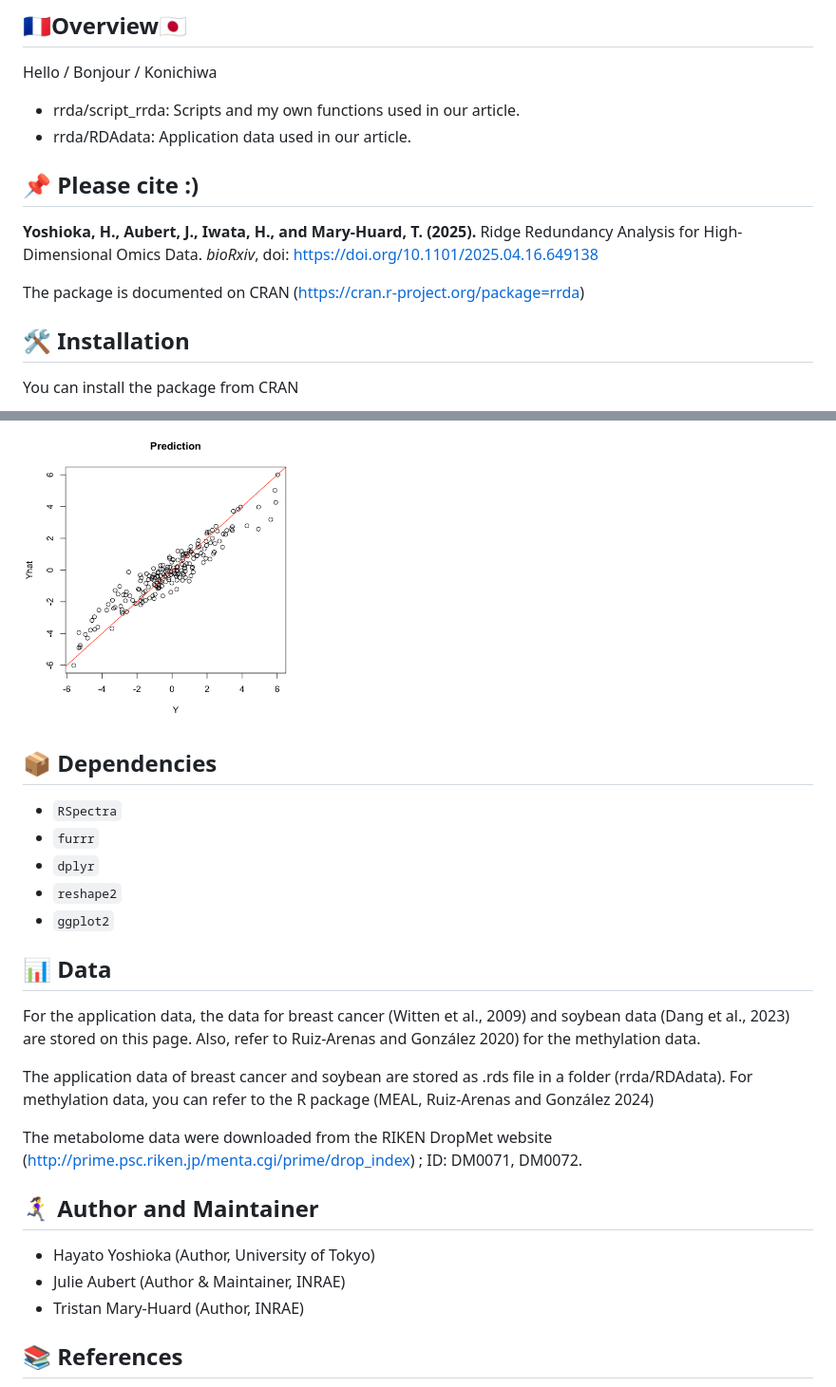
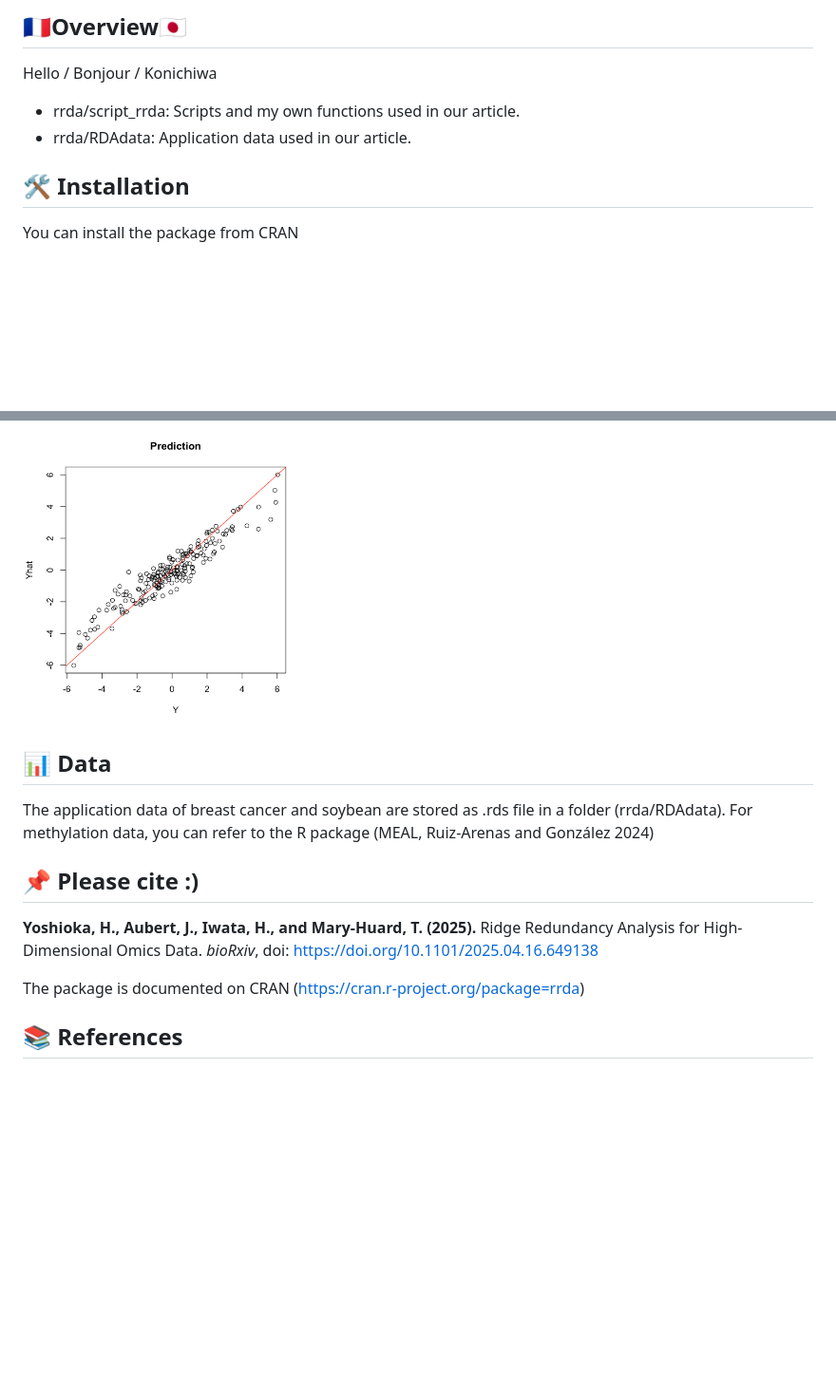
Before and after one commit to Yoska393/rrda, a Markdown page: README.md, 2 parts joined by grey strips. Shown at 95% size. GitHub-like rendering; blank space fills up the shorter version.

```diff
--- a/README.md
+++ b/README.md
@@ -17,11 +17,6 @@ Hello / Bonjour / Konichiwa
 - rrda/script_rrda:  Scripts and my own functions used in our article.
 - rrda/RDAdata:  Application data used in our article.
 
-## 📌 Please cite :)
-
-**Yoshioka, H., Aubert, J., Iwata, H., and Mary-Huard, T. (2025).**  Ridge Redundancy Analysis for High-Dimensional Omics Data. *bioRxiv*, doi: https://doi.org/10.1101/2025.04.16.649138
-
-The package is documented on CRAN (https://cran.r-project.org/package=rrda)
 
 ## 🛠 Installation
 
@@ -185,29 +180,14 @@ plot(Y,Yhat)
 </div>
 
 
-
-## 📦 Dependencies
-
-- `RSpectra`
-- `furrr`
-- `dplyr`
-- `reshape2`
-- `ggplot2`
-
 ## 📊 Data
-
-For the application data, the data for breast cancer (Witten et al., 2009) and soybean data (Dang et al., 2023) are stored on this page. Also, refer to Ruiz-Arenas and González 2020) for the methylation data.
-
 The application data of breast cancer and soybean are stored as .rds file in a folder (rrda/RDAdata). For methylation data, you can refer to the R package (MEAL, Ruiz-Arenas and González 2024)
 
-The metabolome data were downloaded from the RIKEN DropMet website (http://prime.psc.riken.jp/menta.cgi/prime/drop_index) ; ID: DM0071, DM0072.
+## 📌 Please cite :)
 
+**Yoshioka, H., Aubert, J., Iwata, H., and Mary-Huard, T. (2025).**  Ridge Redundancy Analysis for High-Dimensional Omics Data. *bioRxiv*, doi: https://doi.org/10.1101/2025.04.16.649138
 
-## 🏃‍♀️‍➡️ Author and Maintainer
-- Hayato Yoshioka (Author, University of Tokyo)
-- Julie Aubert (Author \& Maintainer, INRAE)
-- Tristan Mary-Huard (Author, INRAE)
-
+The package is documented on CRAN (https://cran.r-project.org/package=rrda)
 
 ## 📚 References
 - Dang, T., Fuji, Y., Kumaishi, K., Usui, E., Kobori, S., Sato, T., Toda, Y., Sakurai, K., Yamasaki, Y., Tsujimoto, H. and Hirai, M.Y., 2023. An integrative framework of stochastic variational variable selection for joint analysis of multi-omics microbiome data. *bioRxiv*, pp.2023-08.
```
